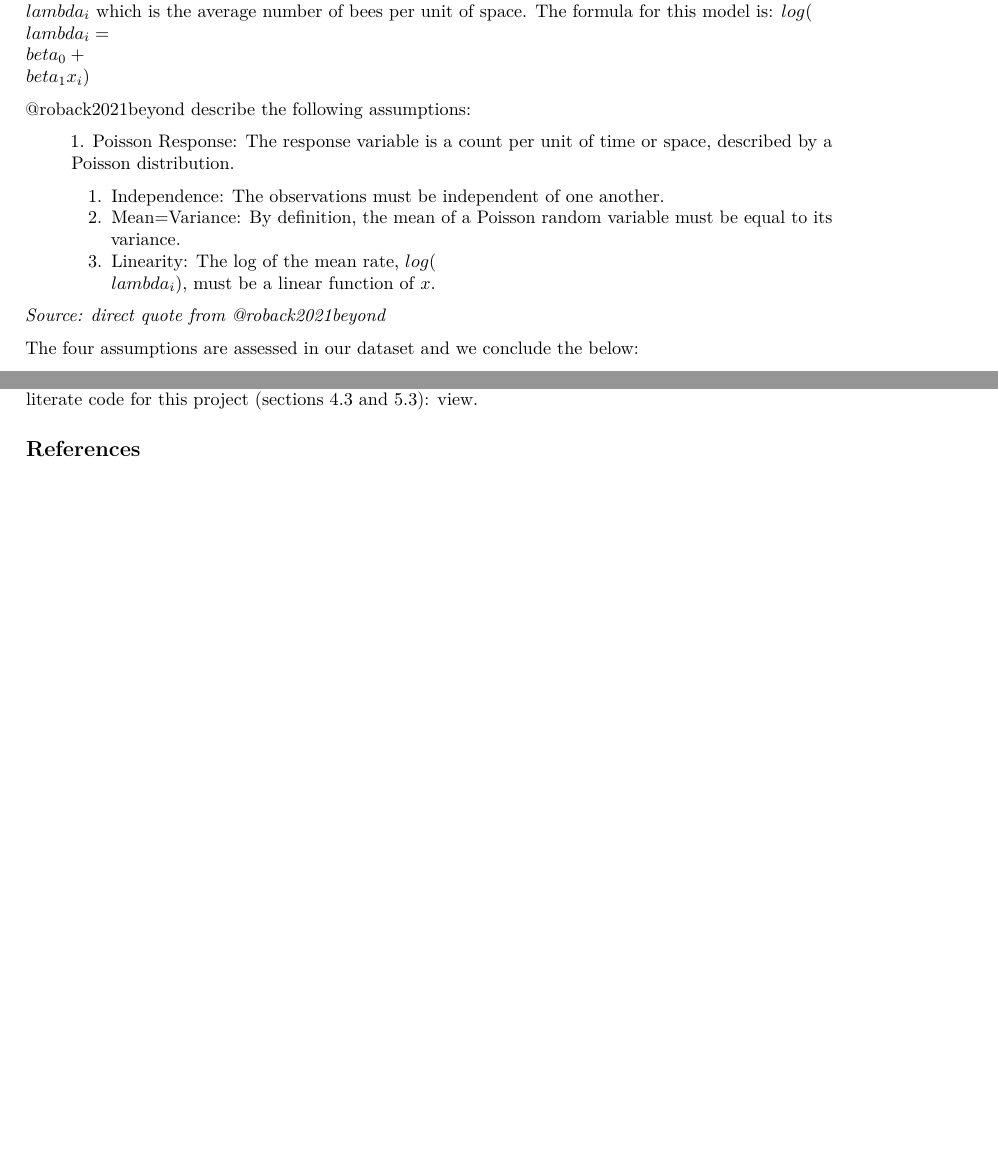
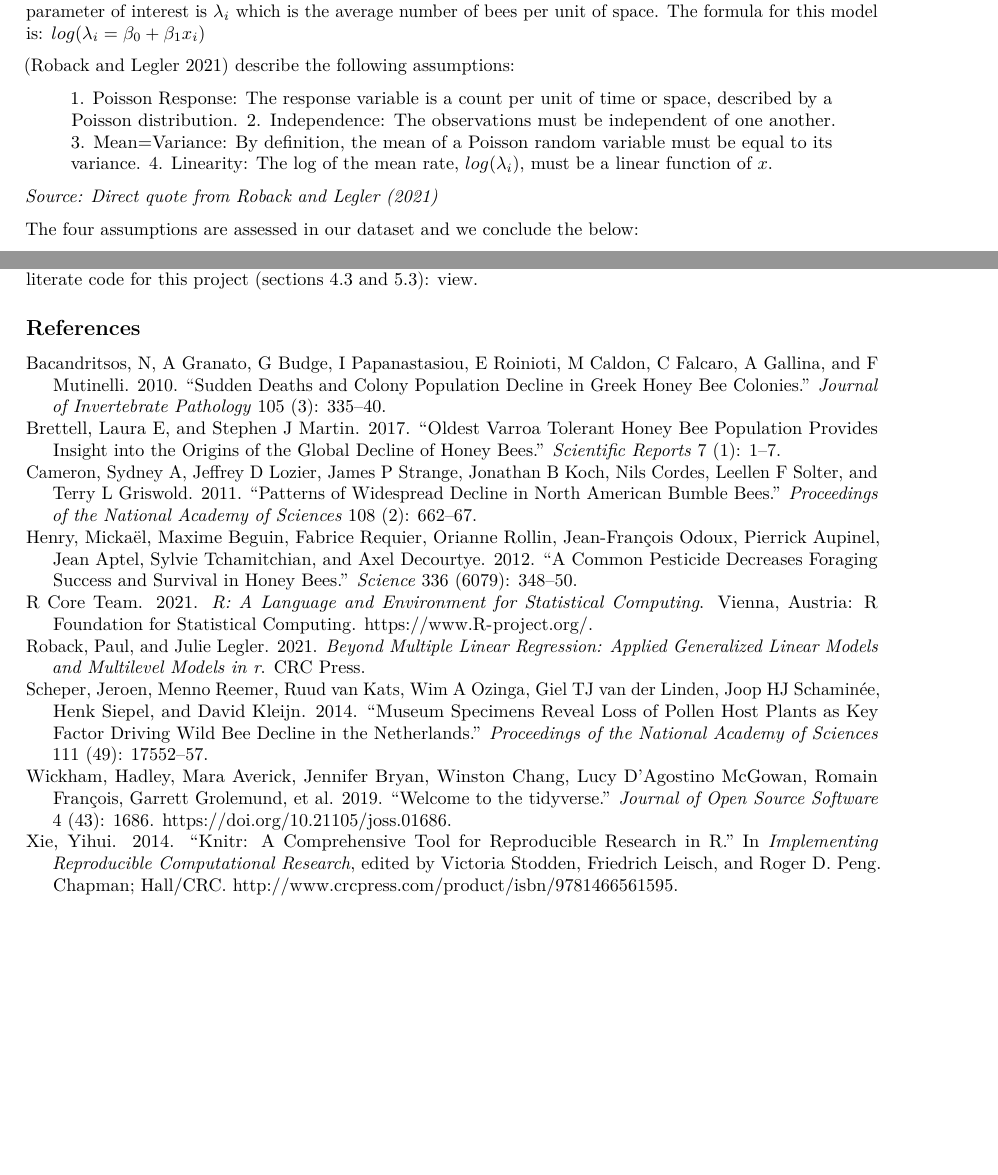
Before and after one commit to UBC-MDS/DSCI_522_Bee_Count_Comparison_Group_26, an R Markdown document (docs/report_bee.Rmd): two parts of pages 4 and 6 of 6, joined at a grey line, cut so that both start at the same text. Rendered offline with R 4.5, knitr and Pandoc, then LaTeX, with nearby package versions; both versions are drawn in the output format of the newer one.

Commit message:
Updated report_bee.Rmd and now all output files renders well with references and table in PDF

```diff
--- a/docs/report_bee.Rmd
+++ b/docs/report_bee.Rmd
@@ -3,11 +3,11 @@ title: "Association between bumble bee count and site type in Southwestern Ontar
 authors: Katia Aristova, Simon Guo, John Lee, Adrianne Leung
 bibliography: references.bib
 output:
-  github_document:
+  pdf_document:
     toc: yes
   html_document:
     toc: yes
-  pdf_document:
+  github_document:
     toc: yes
 always_allow_html: yes
 ---
@@ -92,17 +92,16 @@ In this project, all possible relationships will be analyzed:
 
 Poisson regression model and the zero-inflation model are two candidates for modeling the relationship between counts and site types.
 
-Counts is a discrete variable making Anova and permutation tests using means or medians inappropriate to use. According to [\@roback2021beyond], Poisson regression is a suitable model for this problem because it is typically used to model counts per unit of space or time. This is the case with the bee count survey. The parameter of interest is $\\lambda_i$ which is the average number of bees per unit of space. The formula for this model is: **$log(\\lambda_i = \\beta_0 + \\beta_1x_i)$**
+Counts is a discrete variable making Anova and permutation tests using means or medians inappropriate to use. According to [@roback2021beyond], Poisson regression is a suitable model for this problem because it is typically used to model counts per unit of space or time. This is the case with the bee count survey. The parameter of interest is $\lambda_i$ which is the average number of bees per unit of space. The formula for this model is: $log(\lambda_i = \beta_0 + \beta_1x_i)$
 
-\@roback2021beyond describe the following assumptions:
+[@roback2021beyond] describe the following assumptions:
 
-> <font size="2.5">1. Poisson Response: The response variable is a count per unit of time or space, described by a Poisson distribution.<br>
->
-> 1.  Independence: The observations must be independent of one another. <br>
-> 2.  Mean=Variance: By definition, the mean of a Poisson random variable must be equal to its variance. <br>
-> 3.  Linearity: The log of the mean rate, $log(\\lambda_i$), must be a linear function of $x$.</font>
+><font size="2.5">1. Poisson Response: The response variable is a count per unit of time or space, described by a Poisson distribution.<br>
+> 2.  Independence: The observations must be independent of one another. <br>
+> 3.  Mean=Variance: By definition, the mean of a Poisson random variable must be equal to its variance. <br>
+> 4.  Linearity: The log of the mean rate, $log(\lambda_i)$, must be a linear function of $x$.</font>
 
-*Source: direct quote from \@roback2021beyond*
+*Source: Direct quote from @roback2021beyond*
 
 The four assumptions are assessed in our dataset and we conclude the below:
 
```
Also changed, not shown: docs/report_bee.md, docs/report_bee.Rmd (8 more changed lines), 2 other files.
